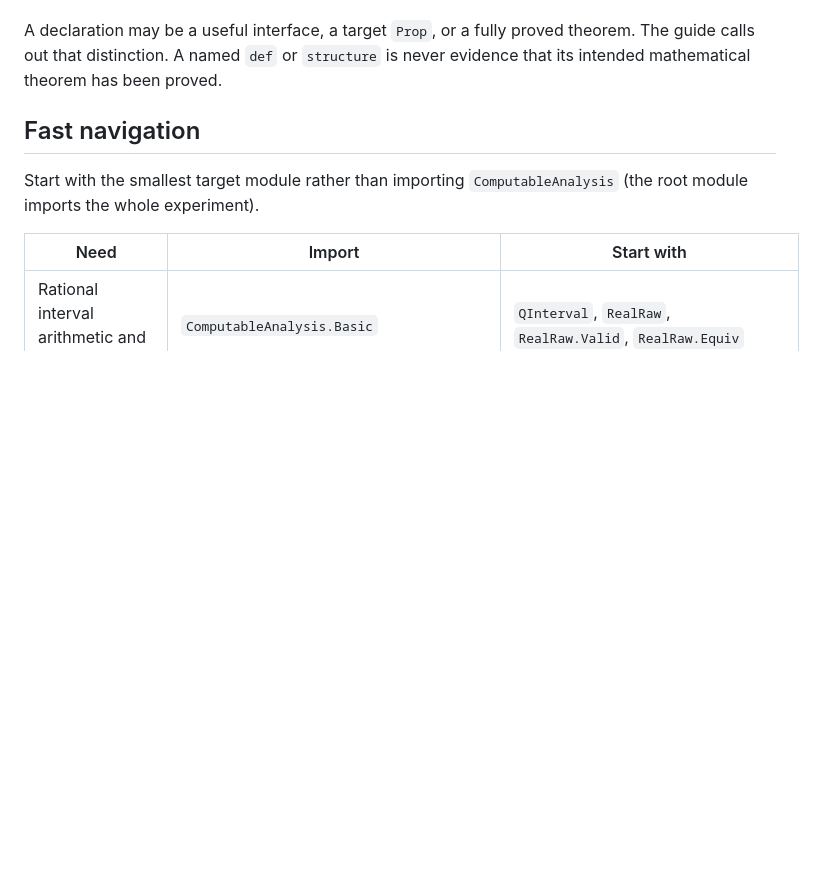
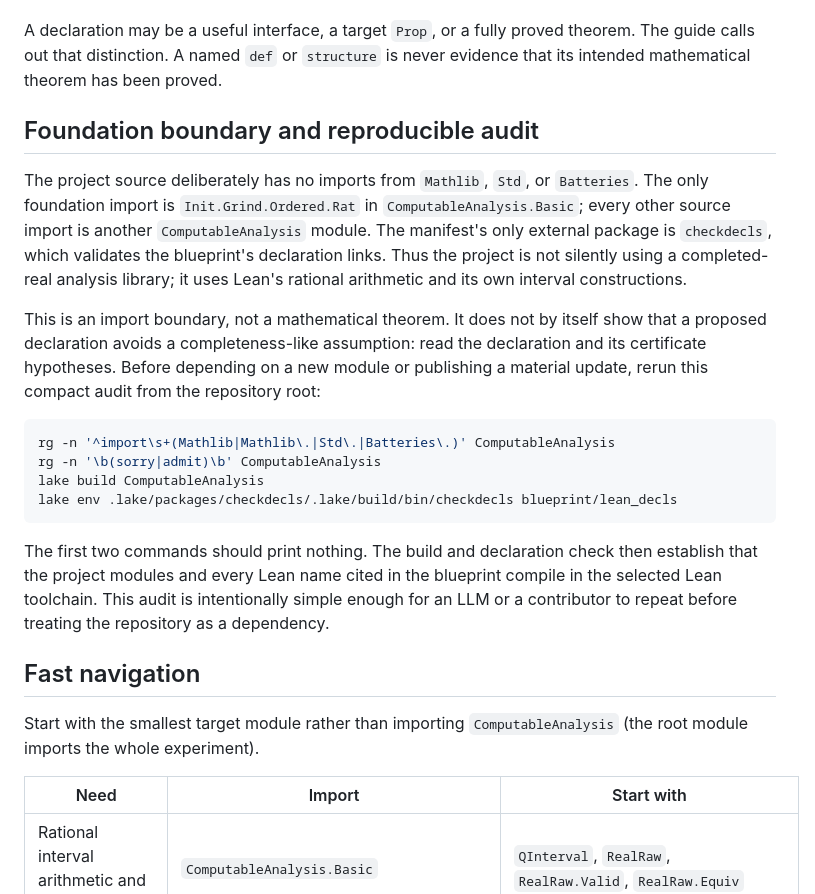
Before and after one commit to liuyao12/computable-analysis, a Markdown page: FORMALIZATION_GUIDE.md, the part around the change. Rendered like a GitHub page; blank space fills up the shorter version.

Commit message:
Document foundation dependency audit

````diff
--- a/FORMALIZATION_GUIDE.md
+++ b/FORMALIZATION_GUIDE.md
@@ -31,6 +31,35 @@ following are still open as *general* theorems:
 A declaration may be a useful interface, a target `Prop`, or a fully proved
 theorem.  The guide calls out that distinction.  A named `def` or `structure`
 is never evidence that its intended mathematical theorem has been proved.
+
+## Foundation boundary and reproducible audit
+
+The project source deliberately has no imports from `Mathlib`, `Std`, or
+`Batteries`.  The only foundation import is
+`Init.Grind.Ordered.Rat` in `ComputableAnalysis.Basic`; every other source
+import is another `ComputableAnalysis` module.  The manifest's only external
+package is `checkdecls`, which validates the blueprint's declaration links.
+Thus the project is not silently using a completed-real analysis library; it
+uses Lean's rational arithmetic and its own interval constructions.
+
+This is an import boundary, not a mathematical theorem.  It does not by
+itself show that a proposed declaration avoids a completeness-like assumption:
+read the declaration and its certificate hypotheses.  Before depending on a
+new module or publishing a material update, rerun this compact audit from the
+repository root:
+
+```bash
+rg -n '^import\s+(Mathlib|Mathlib\.|Std\.|Batteries\.)' ComputableAnalysis
+rg -n '\b(sorry|admit)\b' ComputableAnalysis
+lake build ComputableAnalysis
+lake env .lake/packages/checkdecls/.lake/build/bin/checkdecls blueprint/lean_decls
+```
+
+The first two commands should print nothing.  The build and declaration check
+then establish that the project modules and every Lean name cited in the
+blueprint compile in the selected Lean toolchain.  This audit is intentionally
+simple enough for an LLM or a contributor to repeat before treating the
+repository as a dependency.
 
 ## Fast navigation
 
````
